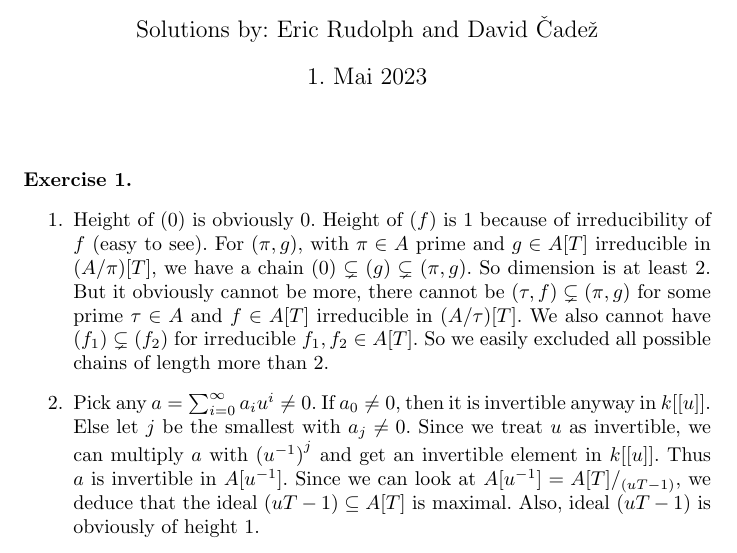
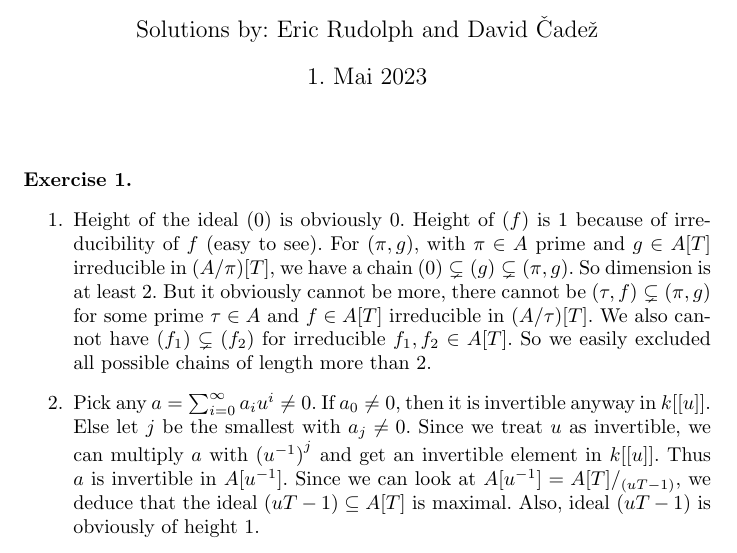
Before and after one commit to CadezDavid/algebra-1, a LaTeX document (solutions-3.tex): part of page 1 of 3, cut so that both start at the same text. Compiled offline with pdfLaTeX.

```diff
--- a/solutions-3.tex
+++ b/solutions-3.tex
@@ -7,16 +7,15 @@
 
 \begin{exercise}{1}
     \begin{enumerate}
-        \item Height of $(0)$ is obviously $0$. Height of $(f)$ is $1$ because
-            of irreducibility of $f$ (easy to see).
-            For $(\pi, g)$, with $\pi \in A$ prime and $g \in A[T]$ irreducible
-            in $(A/\pi)[T]$, we have a chain $(0) \subsetneq (g) \subsetneq
-            (\pi, g)$. So dimension is at least $2$. But it obviously cannot be
-            more, there cannot be $(\tau, f) \subsetneq (\pi, g)$ for some prime
-            $\tau \in A$ and $f \in A[T]$ irreducible in $(A/\tau)[T]$. We also
-            cannot have $(f_1) \subsetneq (f_2)$ for irreducible $f_1, f_2 \in
-            A[T]$. So we easily excluded all possible chains of length more than
-            $2$.
+        \item Height of the ideal $(0)$ is obviously $0$. Height of $(f)$ is $1$
+            because of irreducibility of $f$ (easy to see). For $(\pi, g)$, with
+            $\pi \in A$ prime and $g \in A[T]$ irreducible in $(A/\pi)[T]$, we
+            have a chain $(0) \subsetneq (g) \subsetneq (\pi, g)$. So dimension
+            is at least $2$. But it obviously cannot be more, there cannot be
+            $(\tau, f) \subsetneq (\pi, g)$ for some prime $\tau \in A$ and $f
+            \in A[T]$ irreducible in $(A/\tau)[T]$. We also cannot have $(f_1)
+            \subsetneq (f_2)$ for irreducible $f_1, f_2 \in A[T]$. So we easily
+            excluded all possible chains of length more than $2$.
         \item Pick any $a = \sum^{\infty}_{i=0} a_i u^i \not= 0$. If $a_0 \not=
             0$, then it is invertible anyway in $k[[u]]$. Else let $j$ be the
             smallest with $a_j \not= 0$. Since we treat $u$ as invertible, we
```
Also changed, not shown: solutions-3.pdf, 3 other files.
